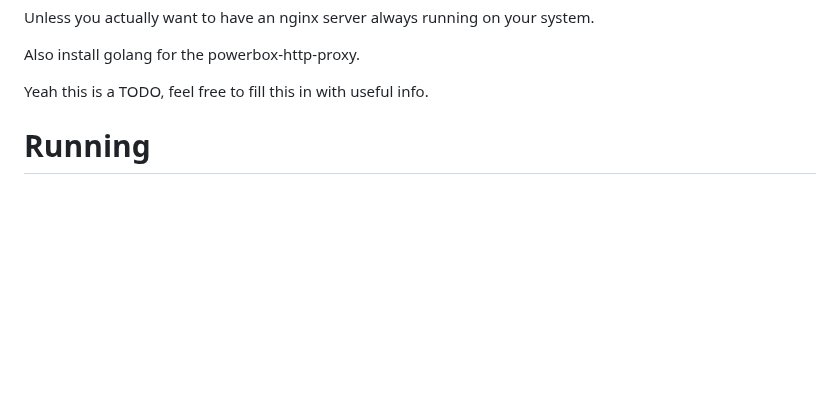
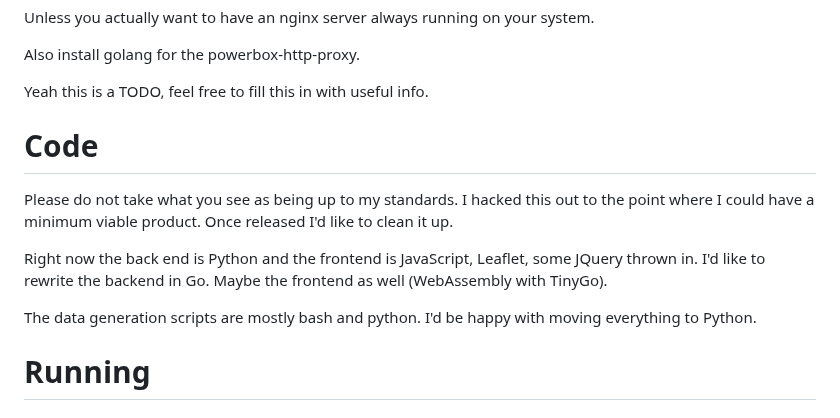
Before and after one commit to orblivion/desert-atlas, a Markdown page: README.md, the part around the change. GitHub-like rendering; blank space fills up the shorter version.

Commit message:
Caveat about code quality

```diff
--- a/README.md
+++ b/README.md
@@ -64,6 +64,14 @@ Unless you actually want to have an nginx server always running on your system.
 Also install golang for the powerbox-http-proxy.
 
 Yeah this is a TODO, feel free to fill this in with useful info.
+
+# Code
+
+Please do not take what you see as being up to my standards. I hacked this out to the point where I could have a minimum viable product. Once released I'd like to clean it up.
+
+Right now the back end is Python and the frontend is JavaScript, Leaflet, some JQuery thrown in. I'd like to rewrite the backend in Go. Maybe the frontend as well (WebAssembly with TinyGo).
+
+The data generation scripts are mostly bash and python. I'd be happy with moving everything to Python.
 
 # Running
 
```
